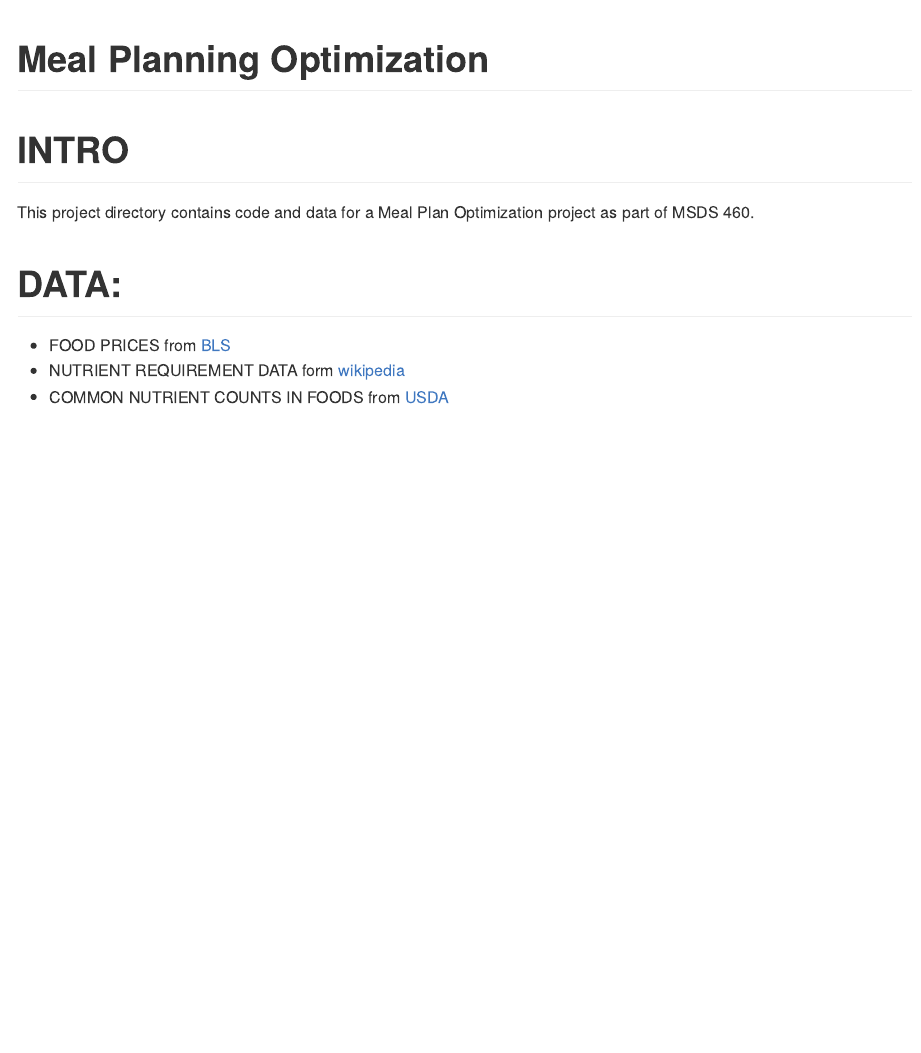
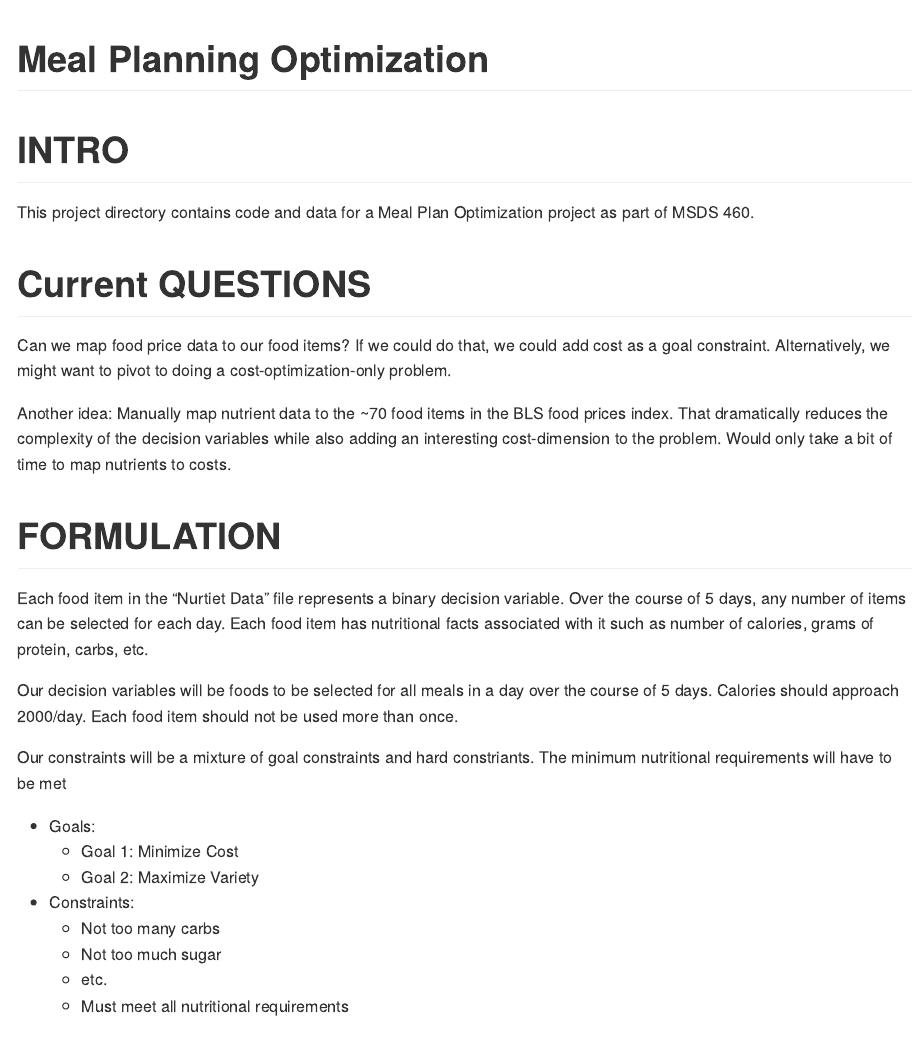
Before and after one commit to timkiely/meal-plan-optimization, an R Markdown document (README.Rmd): the page in a window 1100 px wide, from its top. Rendered offline with R 4.5, knitr and Pandoc, with nearby package versions.

Commit message:
playing with data

```diff
--- a/README.Rmd
+++ b/README.Rmd
@@ -3,8 +3,34 @@ title: "Meal Planning Optimization"
 output: github_document
 ---
 
+
+
 # INTRO
 This project directory contains code and data for a Meal Plan Optimization project as part of MSDS 460.
+
+# Current QUESTIONS
+Can we map food price data to our food items? If we could do that, we could add cost as a goal constraint. Alternatively, we might want to pivot to doing a cost-optimization-only problem.
+
+Another idea: Manually map nutrient data to the ~70 food items in the BLS food prices index. That dramatically reduces the complexity of the decision variables while also adding an interesting cost-dimension to the problem. Would only take a bit of time to map nutrients to costs.
+
+# FORMULATION
+
+Each food item in the "Nurtiet Data" file represents a binary decision variable. Over the course of 5 days, any number of items can be selected for each day. Each food item has nutritional facts associated with it such as number of calories, grams of protein, carbs, etc.
+
+Our decision variables will be foods to be selected for all meals in a day over the course of 5 days. Calories should approach 2000/day. Each food item should not be used more than once.
+
+Our constraints will be a mixture of goal constraints and hard constriants. The minimum nutritional requirements will have to be met
+
+
+- Goals:
+    - Goal 1: Minimize Cost
+    - Goal 2: Maximize Variety
+- Constraints:
+    - Not too many carbs
+    - Not too much sugar
+    - etc.
+    - Must meet all nutritional requirements
+
 
 
 # DATA:
```
Also changed, not shown: 02-download-wiki-diet-data.R (+34 -0 lines).
